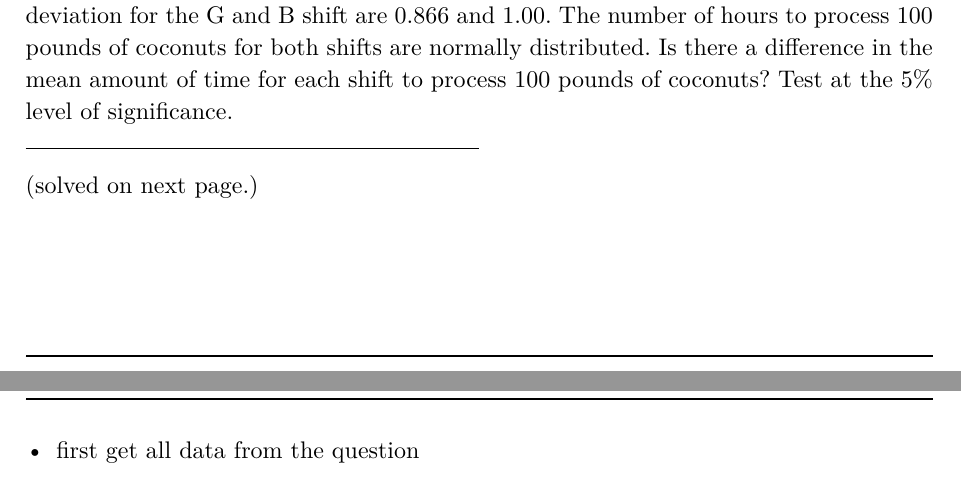
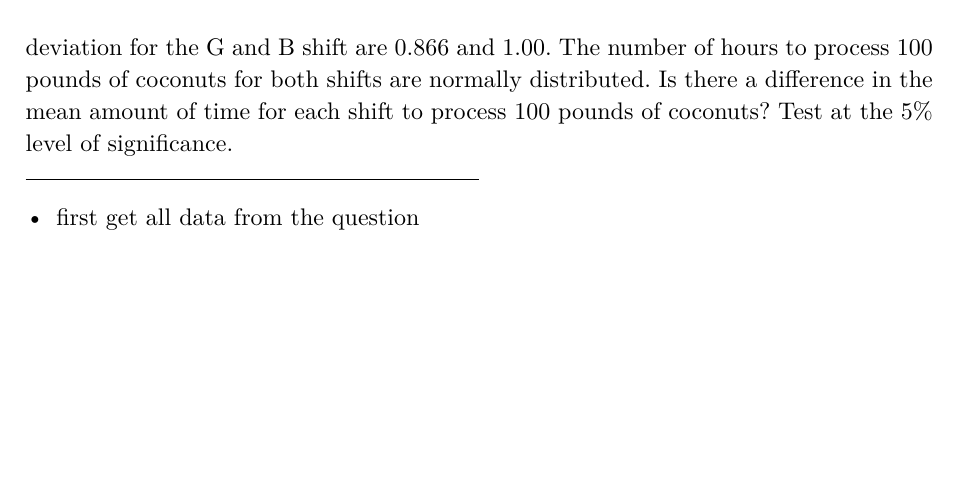
Before and after one commit to hlqGit/notes, a Typst document (notes/statistics/Chapter 10.typ): two parts of pages 3 and 4 of 8 before the commit and part of page 3 of 7 after it, the two joined at a grey line, cut so that both start at the same text, the shorter picture padded with empty space. The pictures show the PDF file notes/statistics/Chapter 10.pdf that the author committed with the source.

Commit message:
fix formatting issue

```diff
--- a/notes/statistics/Chapter 10.typ
+++ b/notes/statistics/Chapter 10.typ
@@ -65,9 +65,6 @@ $ d f=((s_1^2/n_1+s_2^2/n_2)^2)/((1/(n_1-1))(s_1^2/n_1)^2+(1/(n_2-1))(s_2^2/n_2)
 *Example:*\
 The Kona Corporation produces coconut milk. They have both a day shift (called the B shift) and a night shift (call the G shift) to do the process. They would like to know if the day shift and the night shift are equally efficient in processing the coconuts. A study is done sampling 9 G shifts and 16 B shifts. The average number of hours to process 100 pounds of coconuts for G shift and B shift are 2 and 3.2 hours. The sample standard deviation for the G and B shift are 0.866 and 1.00. The number of hours to process 100 pounds of coconuts for both shifts are normally distributed. Is there a difference in the mean amount of time for each shift to process 100 pounds of coconuts? Test at the 5% level of significance.
 #ll
-(solved on next page.)
-\
-#pagebreak()
 - first get all data from the question
 $n_1=16 tab accent(x, macron) = 3.2 tab s_1 = 1$\
 $n_2=9 tab accent(x, macron) = 2 tab s_2 = 0.866$\
```
Also changed, not shown: notes/statistics/Chapter 10.pdf, notes/statistics/Chapter 10.typ (2 more changed lines).
